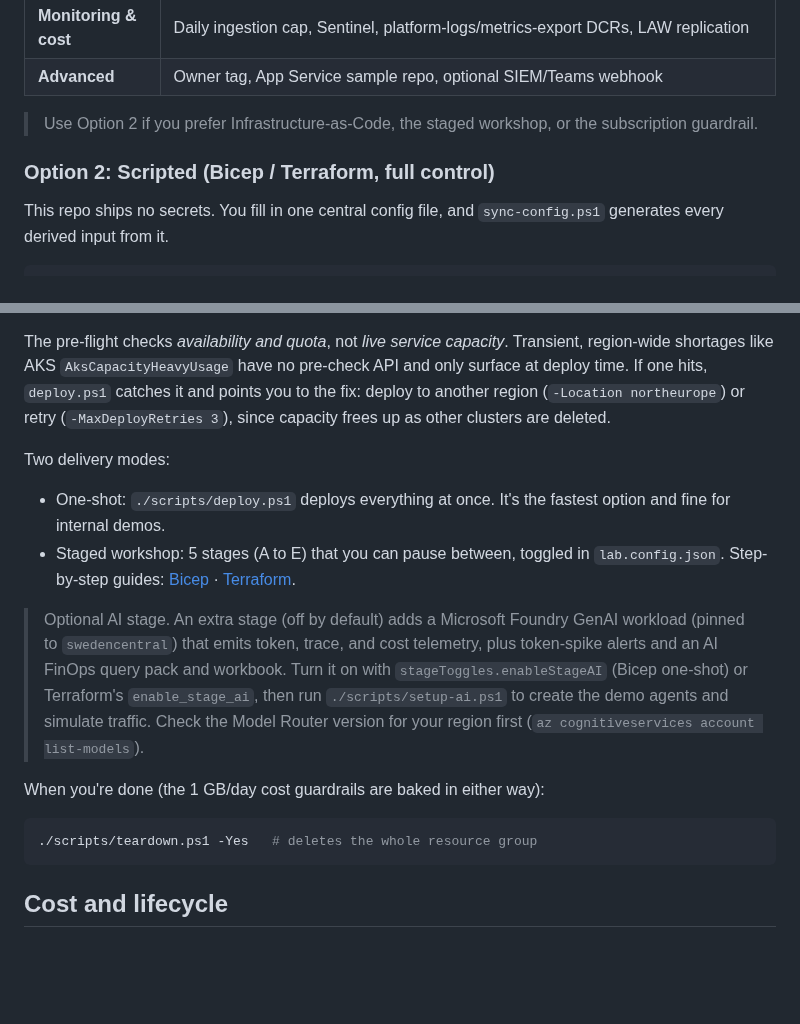
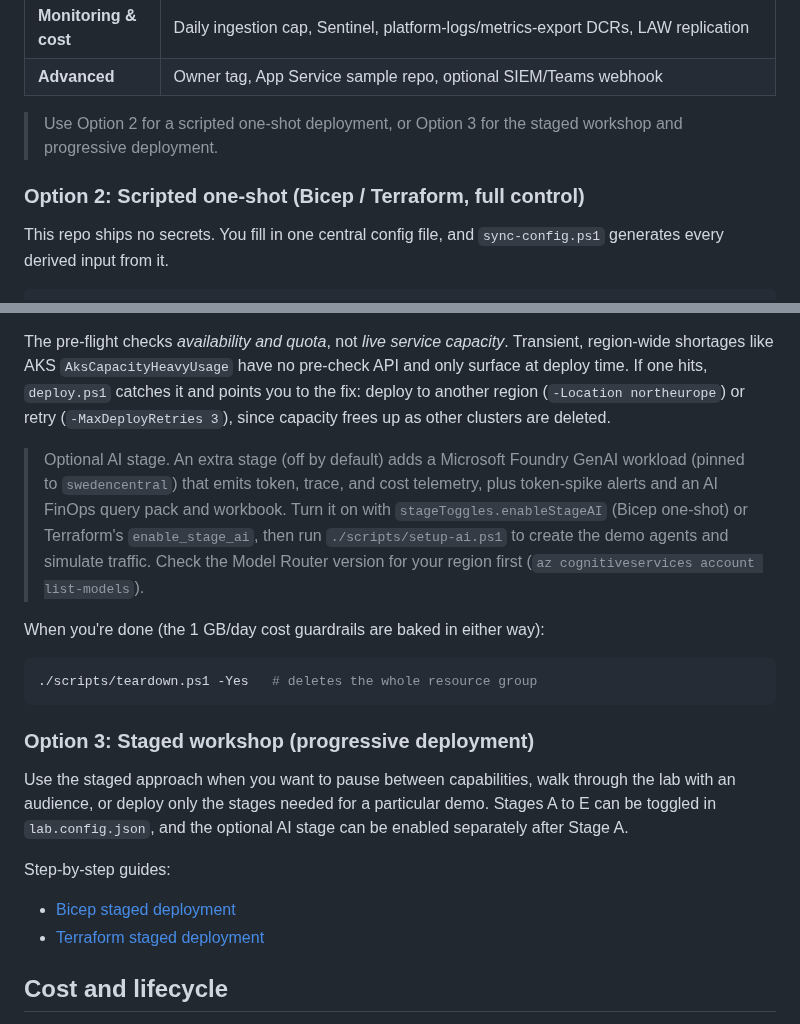
Before and after one commit to claestom/azure-monitor-demo-lab, a Markdown page: README.md, 2 parts joined by grey strips. Rendered like a GitHub page; folded sections open; blank space fills up the shorter version.

Commit message:
docs: make staged deployment option three

````diff
--- a/README.md
+++ b/README.md
@@ -61,9 +61,9 @@ Opens a guided Custom deployment wizard in the Azure Portal, where you enter eve
 | **Monitoring & cost** | Daily ingestion cap, Sentinel, platform-logs/metrics-export DCRs, LAW replication |
 | **Advanced** | Owner tag, App Service sample repo, optional SIEM/Teams webhook |
 
-> Use Option 2 if you prefer Infrastructure-as-Code, the staged workshop, or the subscription guardrail.
+> Use Option 2 for a scripted one-shot deployment, or Option 3 for the staged workshop and progressive deployment.
 
-### Option 2: Scripted (Bicep / Terraform, full control)
+### Option 2: Scripted one-shot (Bicep / Terraform, full control)
 
 This repo ships no secrets. You fill in one central config file, and `sync-config.ps1` generates every derived input from it.
 
@@ -95,11 +95,6 @@ The pre-flight checks *availability and quota*, not *live service capacity*. Tra
 
 </details>
 
-Two delivery modes:
-
-- One-shot: `./scripts/deploy.ps1` deploys everything at once. It's the fastest option and fine for internal demos.
-- Staged workshop: 5 stages (A to E) that you can pause between, toggled in `lab.config.json`. Step-by-step guides: [Bicep](docs/DEPLOY-BICEP-STEP-BY-STEP.md) · [Terraform](docs/DEPLOY-TERRAFORM-STEP-BY-STEP.md).
-
 > Optional AI stage. An extra stage (off by default) adds a Microsoft Foundry GenAI workload (pinned to `swedencentral`) that emits token, trace, and cost telemetry, plus token-spike alerts and an AI FinOps query pack and workbook. Turn it on with `stageToggles.enableStageAI` (Bicep one-shot) or Terraform's `enable_stage_ai`, then run `./scripts/setup-ai.ps1` to create the demo agents and simulate traffic. Check the Model Router version for your region first (`az cognitiveservices account list-models`).
 
 When you're done (the 1 GB/day cost guardrails are baked in either way):
@@ -107,6 +102,15 @@ When you're done (the 1 GB/day cost guardrails are baked in either way):
 ```powershell
 ./scripts/teardown.ps1 -Yes   # deletes the whole resource group
 ```
+
+### Option 3: Staged workshop (progressive deployment)
+
+Use the staged approach when you want to pause between capabilities, walk through the lab with an audience, or deploy only the stages needed for a particular demo. Stages A to E can be toggled in `lab.config.json`, and the optional AI stage can be enabled separately after Stage A.
+
+Step-by-step guides:
+
+- [Bicep staged deployment](docs/DEPLOY-BICEP-STEP-BY-STEP.md)
+- [Terraform staged deployment](docs/DEPLOY-TERRAFORM-STEP-BY-STEP.md)
 
 ## Cost and lifecycle
 
````
